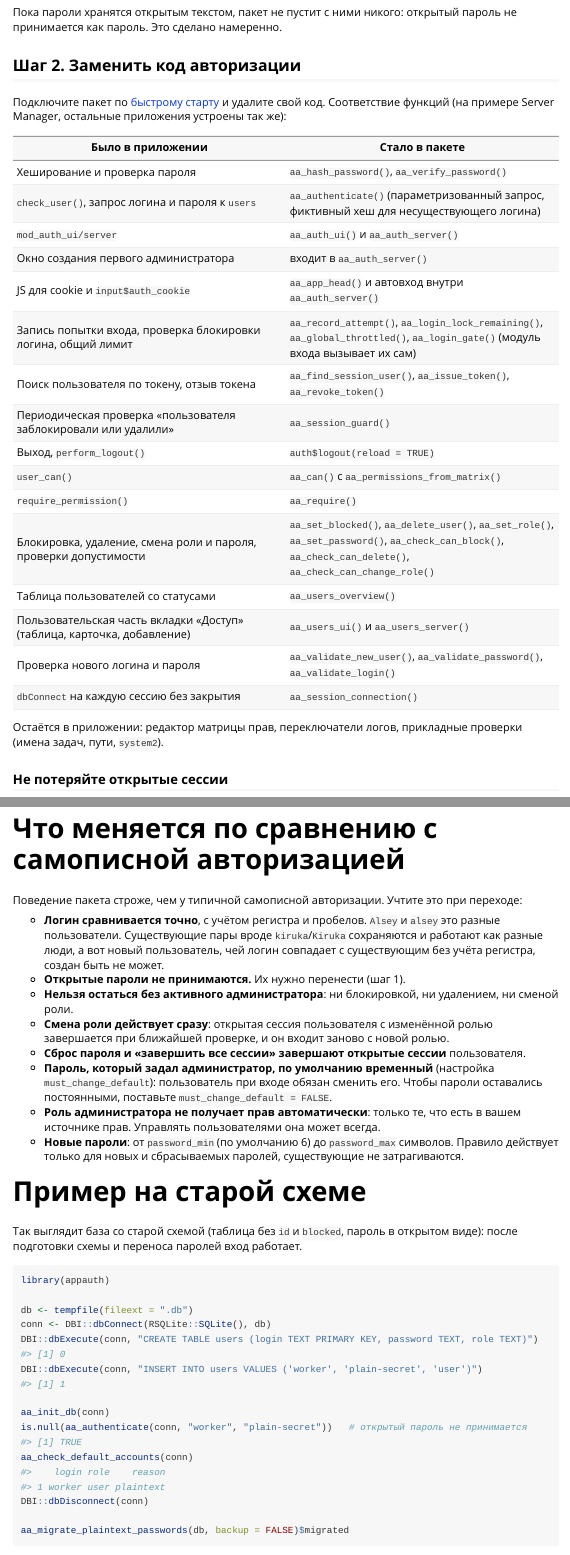
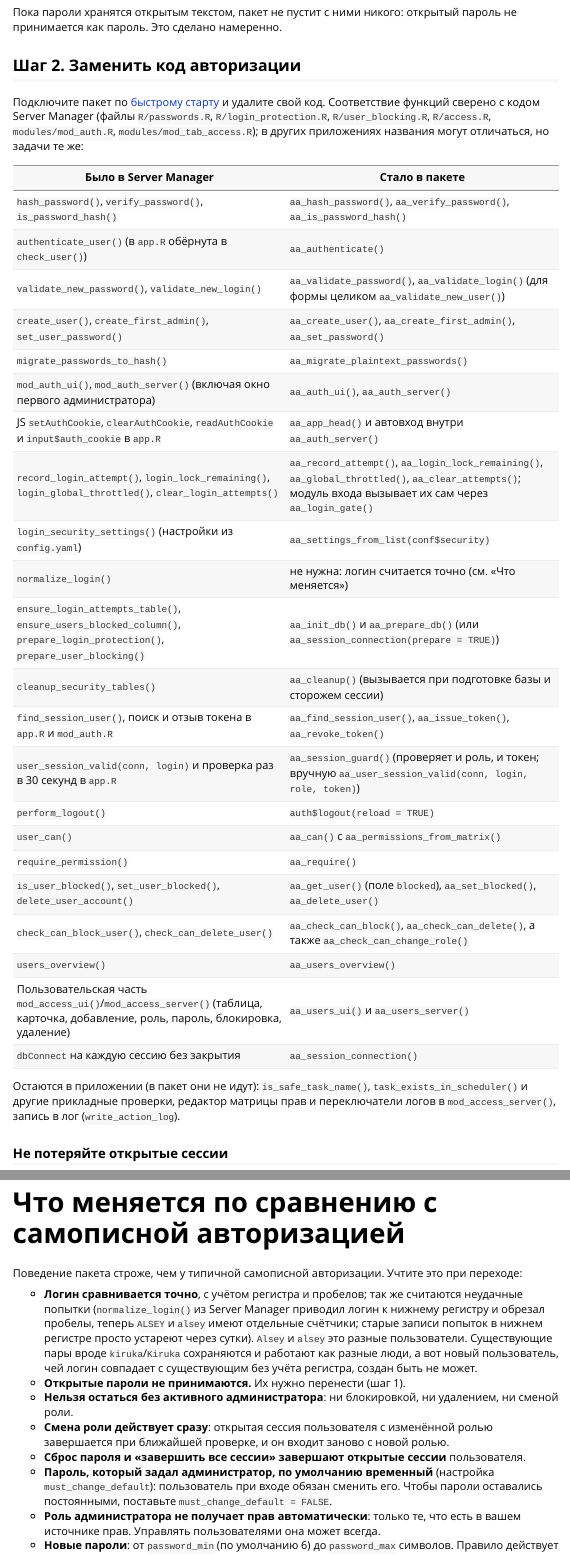
Before and after one commit to selesnow/appauth, an R Markdown document (vignettes/integrating-existing-app.Rmd): the page in a window 1100 px wide, from 1310 px down, and a second part further down, joined at a grey line. Rendered offline with R 4.5, knitr and Pandoc, with nearby package versions; some code elsewhere in the file could not run offline.

Commit message:
Виньетка по внедрению: таблица соответствия функций сверена с кодом Server Manager, уточнены отличия счётчика попыток и пометка про шаблон nginx
Co-Authored-By: Claude Sonnet 5.5 <noreply@anthropic.com>

```diff
--- a/vignettes/integrating-existing-app.Rmd
+++ b/vignettes/integrating-existing-app.Rmd
@@ -66,28 +66,34 @@
 
 ## Шаг 2. Заменить код авторизации
 
-Подключите пакет по [быстрому старту](getting-started.html) и удалите свой код. Соответствие функций (на примере Server Manager, остальные приложения устроены так же):
+Подключите пакет по [быстрому старту](getting-started.html) и удалите свой код. Соответствие функций сверено с кодом Server Manager (файлы `R/passwords.R`, `R/login_protection.R`, `R/user_blocking.R`, `R/access.R`, `modules/mod_auth.R`, `modules/mod_tab_access.R`); в других приложениях названия могут отличаться, но задачи те же:
 
-| Было в приложении | Стало в пакете |
+| Было в Server Manager | Стало в пакете |
 | --- | --- |
-| Хеширование и проверка пароля | `aa_hash_password()`, `aa_verify_password()` |
-| `check_user()`, запрос логина и пароля к `users` | `aa_authenticate()` (параметризованный запрос, фиктивный хеш для несуществующего логина) |
-| `mod_auth_ui/server` | `aa_auth_ui()` и `aa_auth_server()` |
-| Окно создания первого администратора | входит в `aa_auth_server()` |
-| JS для cookie и `input$auth_cookie` | `aa_app_head()` и автовход внутри `aa_auth_server()` |
-| Запись попытки входа, проверка блокировки логина, общий лимит | `aa_record_attempt()`, `aa_login_lock_remaining()`, `aa_global_throttled()`, `aa_login_gate()` (модуль входа вызывает их сам) |
-| Поиск пользователя по токену, отзыв токена | `aa_find_session_user()`, `aa_issue_token()`, `aa_revoke_token()` |
-| Периодическая проверка «пользователя заблокировали или удалили» | `aa_session_guard()` |
-| Выход, `perform_logout()` | `auth$logout(reload = TRUE)` |
+| `hash_password()`, `verify_password()`, `is_password_hash()` | `aa_hash_password()`, `aa_verify_password()`, `aa_is_password_hash()` |
+| `authenticate_user()` (в `app.R` обёрнута в `check_user()`) | `aa_authenticate()` |
+| `validate_new_password()`, `validate_new_login()` | `aa_validate_password()`, `aa_validate_login()` (для формы целиком `aa_validate_new_user()`) |
+| `create_user()`, `create_first_admin()`, `set_user_password()` | `aa_create_user()`, `aa_create_first_admin()`, `aa_set_password()` |
+| `migrate_passwords_to_hash()` | `aa_migrate_plaintext_passwords()` |
+| `mod_auth_ui()`, `mod_auth_server()` (включая окно первого администратора) | `aa_auth_ui()`, `aa_auth_server()` |
+| JS `setAuthCookie`, `clearAuthCookie`, `readAuthCookie` и `input$auth_cookie` в `app.R` | `aa_app_head()` и автовход внутри `aa_auth_server()` |
+| `record_login_attempt()`, `login_lock_remaining()`, `login_global_throttled()`, `clear_login_attempts()` | `aa_record_attempt()`, `aa_login_lock_remaining()`, `aa_global_throttled()`, `aa_clear_attempts()`; модуль входа вызывает их сам через `aa_login_gate()` |
+| `login_security_settings()` (настройки из `config.yaml`) | `aa_settings_from_list(conf$security)` |
+| `normalize_login()` | не нужна: логин считается точно (см. «Что меняется») |
+| `ensure_login_attempts_table()`, `ensure_users_blocked_column()`, `prepare_login_protection()`, `prepare_user_blocking()` | `aa_init_db()` и `aa_prepare_db()` (или `aa_session_connection(prepare = TRUE)`) |
+| `cleanup_security_tables()` | `aa_cleanup()` (вызывается при подготовке базы и сторожем сессии) |
+| `find_session_user()`, поиск и отзыв токена в `app.R` и `mod_auth.R` | `aa_find_session_user()`, `aa_issue_token()`, `aa_revoke_token()` |
+| `user_session_valid(conn, login)` и проверка раз в 30 секунд в `app.R` | `aa_session_guard()` (проверяет и роль, и токен; вручную `aa_user_session_valid(conn, login, role, token)`) |
+| `perform_logout()` | `auth$logout(reload = TRUE)` |
 | `user_can()` | `aa_can()` с `aa_permissions_from_matrix()` |
 | `require_permission()` | `aa_require()` |
-| Блокировка, удаление, смена роли и пароля, проверки допустимости | `aa_set_blocked()`, `aa_delete_user()`, `aa_set_role()`, `aa_set_password()`, `aa_check_can_block()`, `aa_check_can_delete()`, `aa_check_can_change_role()` |
-| Таблица пользователей со статусами | `aa_users_overview()` |
-| Пользовательская часть вкладки «Доступ» (таблица, карточка, добавление) | `aa_users_ui()` и `aa_users_server()` |
-| Проверка нового логина и пароля | `aa_validate_new_user()`, `aa_validate_password()`, `aa_validate_login()` |
+| `is_user_blocked()`, `set_user_blocked()`, `delete_user_account()` | `aa_get_user()` (поле `blocked`), `aa_set_blocked()`, `aa_delete_user()` |
+| `check_can_block_user()`, `check_can_delete_user()` | `aa_check_can_block()`, `aa_check_can_delete()`, а также `aa_check_can_change_role()` |
+| `users_overview()` | `aa_users_overview()` |
+| Пользовательская часть `mod_access_ui()`/`mod_access_server()` (таблица, карточка, добавление, роль, пароль, блокировка, удаление) | `aa_users_ui()` и `aa_users_server()` |
 | `dbConnect` на каждую сессию без закрытия | `aa_session_connection()` |
 
-Остаётся в приложении: редактор матрицы прав, переключатели логов, прикладные проверки (имена задач, пути, `system2`).
+Остаются в приложении (в пакет они не идут): `is_safe_task_name()`, `task_exists_in_scheduler()` и другие прикладные проверки, редактор матрицы прав и переключатели логов в `mod_access_server()`, запись в лог (`write_action_log`).
 
 ### Не потеряйте открытые сессии
 
@@ -140,7 +146,7 @@
 
 Поведение пакета строже, чем у типичной самописной авторизации. Учтите это при переходе:
 
-* **Логин сравнивается точно**, с учётом регистра и пробелов. `Alsey` и `alsey` это разные пользователи. Существующие пары вроде `kiruka`/`Kiruka` сохраняются и работают как разные люди, а вот новый пользователь, чей логин совпадает с существующим без учёта регистра, создан быть не может.
+* **Логин сравнивается точно**, с учётом регистра и пробелов; так же считаются неудачные попытки (`normalize_login()` из Server Manager приводил логин к нижнему регистру и обрезал пробелы, теперь `ALSEY` и `alsey` имеют отдельные счётчики; старые записи попыток в нижнем регистре просто устареют через сутки). `Alsey` и `alsey` это разные пользователи. Существующие пары вроде `kiruka`/`Kiruka` сохраняются и работают как разные люди, а вот новый пользователь, чей логин совпадает с существующим без учёта регистра, создан быть не может.
 * **Открытые пароли не принимаются.** Их нужно перенести (шаг 1).
 * **Нельзя остаться без активного администратора**: ни блокировкой, ни удалением, ни сменой роли.
 * **Смена роли действует сразу**: открытая сессия пользователя с изменённой ролью завершается при ближайшей проверке, и он входит заново с новой ролью.
```
Also changed, not shown: vignettes/deployment.Rmd (+1 -1 lines).
